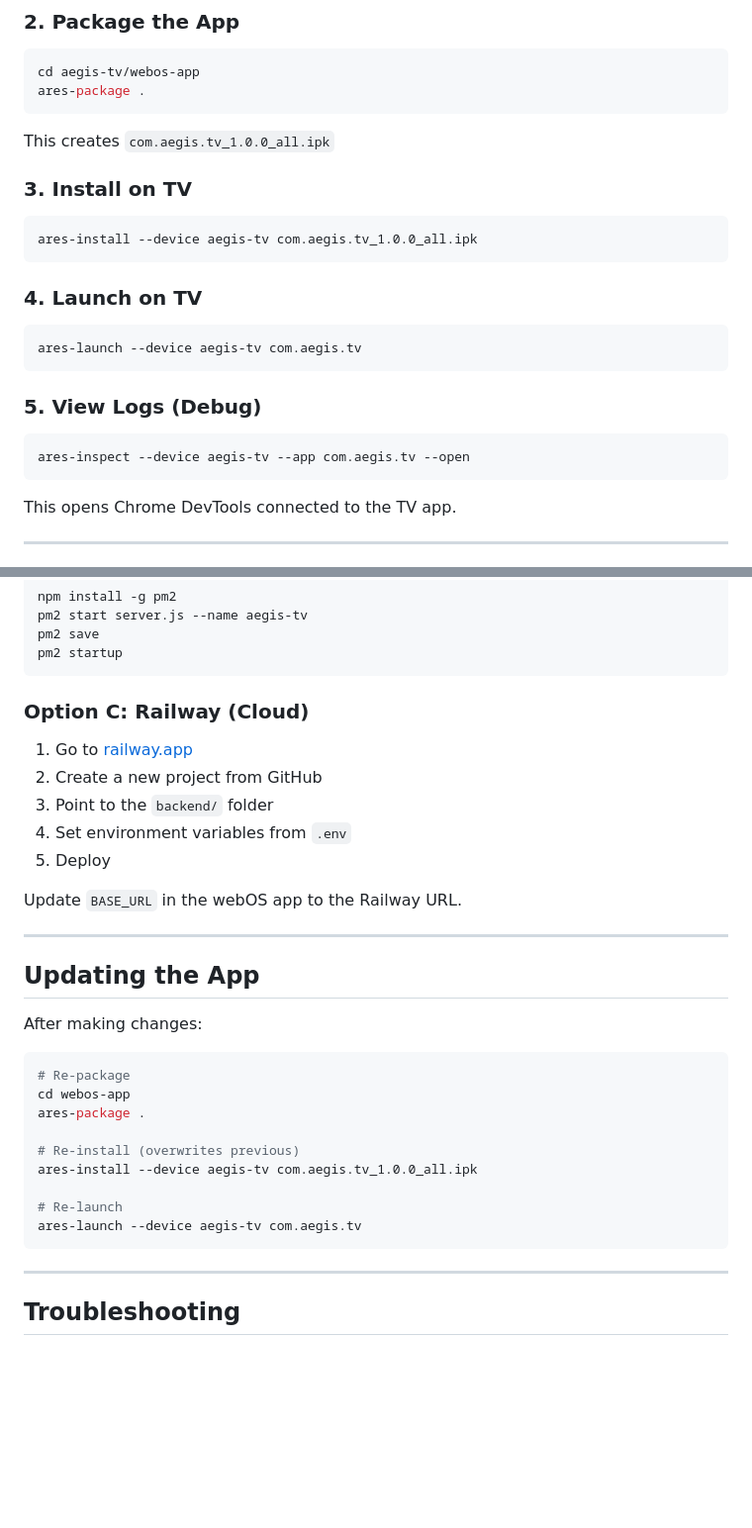
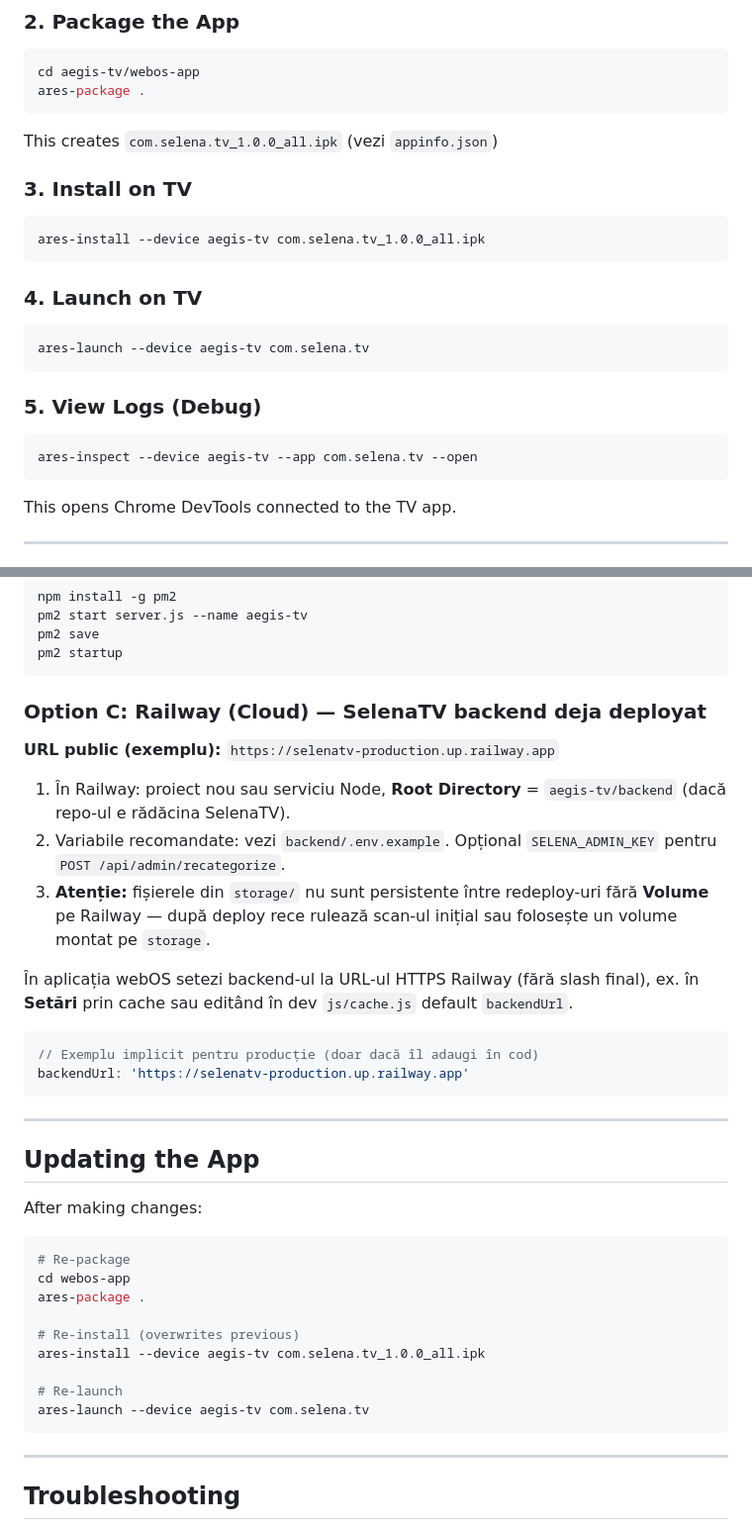
Before and after one commit to kodesweb3/selenatv, a Markdown page: aegis-tv/docs/webos-deployment.md, 2 parts joined by grey strips. Shown at 99% size. Rendered like a GitHub page; blank space fills up the shorter version.

Commit message:
docs: webOS IDs com.selena.tv, Railway deploy notes
Co-authored-by: Cursor <cursoragent@cursor.com>

````diff
--- a/aegis-tv/docs/webos-deployment.md
+++ b/aegis-tv/docs/webos-deployment.md
@@ -87,24 +87,24 @@ cd aegis-tv/webos-app
 ares-package .
 ```
 
-This creates `com.aegis.tv_1.0.0_all.ipk`
+This creates `com.selena.tv_1.0.0_all.ipk` (vezi `appinfo.json`)
 
 ### 3. Install on TV
 
 ```bash
-ares-install --device aegis-tv com.aegis.tv_1.0.0_all.ipk
+ares-install --device aegis-tv com.selena.tv_1.0.0_all.ipk
 ```
 
 ### 4. Launch on TV
 
 ```bash
-ares-launch --device aegis-tv com.aegis.tv
+ares-launch --device aegis-tv com.selena.tv
 ```
 
 ### 5. View Logs (Debug)
 
 ```bash
-ares-inspect --device aegis-tv --app com.aegis.tv --open
+ares-inspect --device aegis-tv --app com.selena.tv --open
 ```
 
 This opens Chrome DevTools connected to the TV app.
@@ -142,15 +142,20 @@ pm2 save
 pm2 startup
 ```
 
-### Option C: Railway (Cloud)
+### Option C: Railway (Cloud) — SelenaTV backend deja deployat
 
-1. Go to [railway.app](https://railway.app)
-2. Create a new project from GitHub
-3. Point to the `backend/` folder
-4. Set environment variables from `.env`
-5. Deploy
+**URL public (exemplu):** `https://selenatv-production.up.railway.app`
 
-Update `BASE_URL` in the webOS app to the Railway URL.
+1. În Railway: proiect nou sau serviciu Node, **Root Directory** = `aegis-tv/backend` (dacă repo-ul e rădăcina SelenaTV).
+2. Variabile recomandate: vezi `backend/.env.example`. Opțional `SELENA_ADMIN_KEY` pentru `POST /api/admin/recategorize`.
+3. **Atenție:** fișierele din `storage/` nu sunt persistente între redeploy-uri fără **Volume** pe Railway — după deploy rece rulează scan-ul inițial sau folosește un volume montat pe `storage`.
+
+În aplicația webOS setezi backend-ul la URL-ul HTTPS Railway (fără slash final), ex. în **Setări** prin cache sau editând în dev `js/cache.js` default `backendUrl`.
+
+```javascript
+// Exemplu implicit pentru producție (doar dacă îl adaugi în cod)
+backendUrl: 'https://selenatv-production.up.railway.app'
+```
 
 ---
 
@@ -164,10 +169,10 @@ cd webos-app
 ares-package .
 
 # Re-install (overwrites previous)
-ares-install --device aegis-tv com.aegis.tv_1.0.0_all.ipk
+ares-install --device aegis-tv com.selena.tv_1.0.0_all.ipk
 
 # Re-launch
-ares-launch --device aegis-tv com.aegis.tv
+ares-launch --device aegis-tv com.selena.tv
 ```
 
 ---
````
